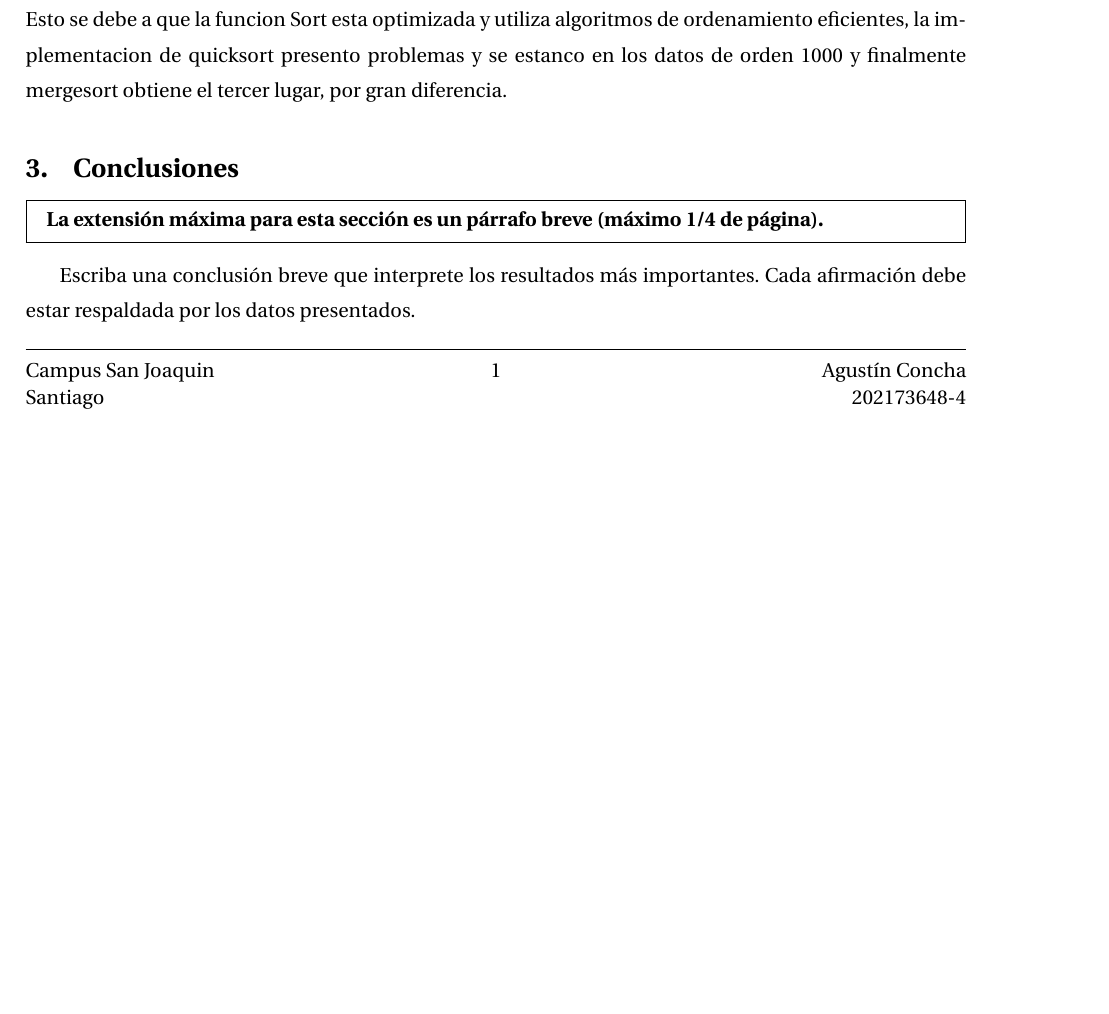
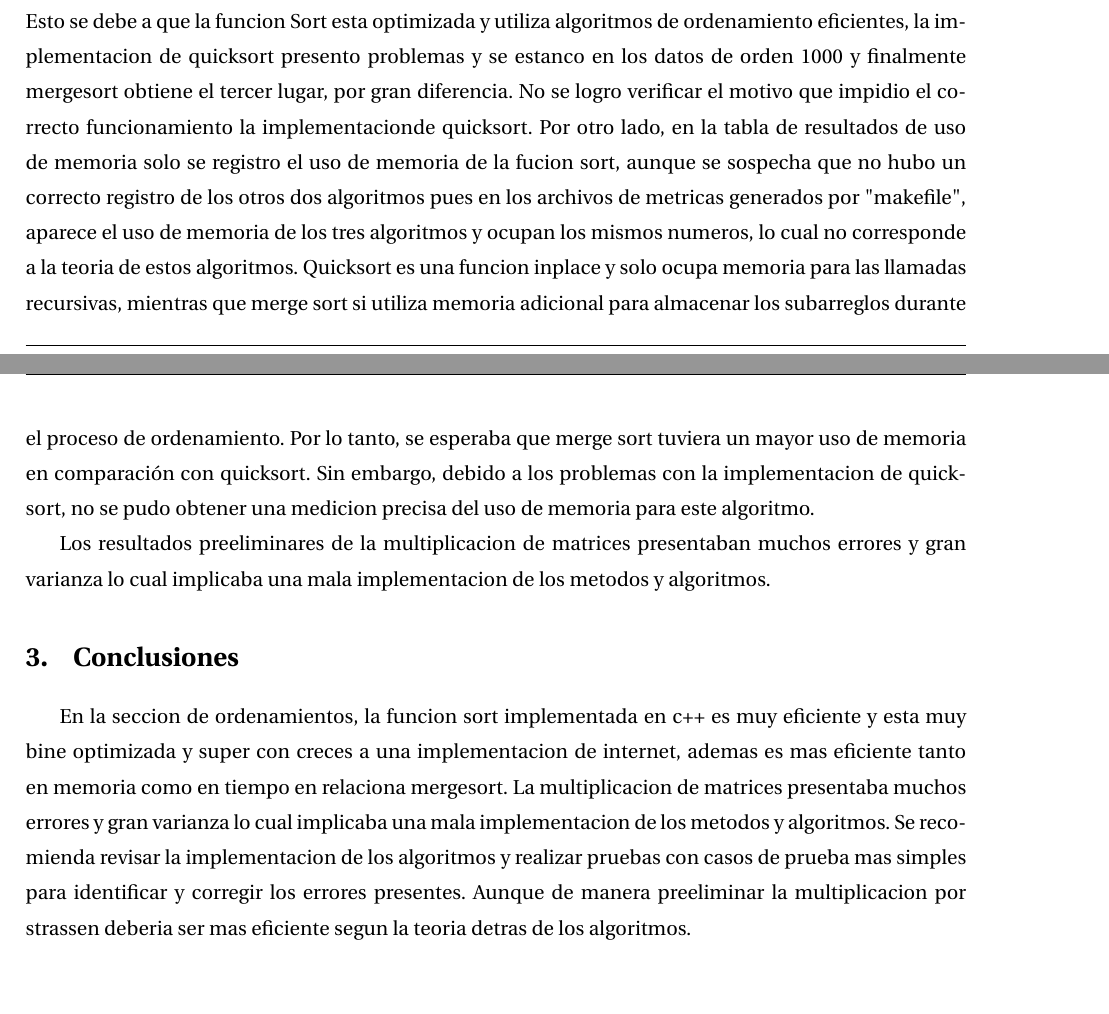
Before and after one commit to CatriX92/T1-algoco-2026, a LaTeX document (report/report.tex, which reads report/sections/conclusions.tex, report/sections/experiment_results.tex): part of the page before the commit and two parts of pages 1 and 2 of 2 after it, the two joined at a grey line, cut so that both start at the same text, the shorter picture padded with empty space. Compiled offline with pdfLaTeX.

Commit message:
2nd update

```diff
--- a/report/sections/conclusions.tex
+++ b/report/sections/conclusions.tex
@@ -1,5 +1,2 @@
-\begin{mdframed}
-    \textbf{La extensión máxima para esta sección es un párrafo breve (máximo 1/4 de página).}
-\end{mdframed}
-
-Escriba una conclusión breve que interprete los resultados más importantes. Cada afirmación debe estar respaldada por los datos presentados.
+En la seccion de ordenamientos, la funcion sort implementada en c++ es muy eficiente y esta muy bine optimizada y super con creces a una implementacion de internet, ademas es mas eficiente tanto en memoria como en tiempo en relaciona mergesort.
+La multiplicacion de matrices presentaba muchos errores y gran varianza lo cual implicaba una mala implementacion de los metodos y algoritmos. Se recomienda revisar la implementacion de los algoritmos y realizar pruebas con casos de prueba mas simples para identificar y corregir los errores presentes. Aunque de manera preeliminar la multiplicacion por strassen deberia ser mas eficiente segun la teoria detras de los algoritmos.
--- a/report/sections/experiment_results.tex
+++ b/report/sections/experiment_results.tex
@@ -1 +1,4 @@
-En la tabla de resultados de tiempo de ejecucion podemos observar como la funcion Sort implementada en C++ es la mas rapida, seguida por el algoritmo de ordenamiento quicksort, y luego por mergesort. Esto se debe a que la funcion Sort esta optimizada y utiliza algoritmos de ordenamiento eficientes, la implementacion de quicksort presento problemas y se estanco en los datos de orden 1000 y finalmente mergesort obtiene el tercer lugar, por gran diferencia.
+En la tabla de resultados de tiempo de ejecucion podemos observar como la funcion Sort implementada en C++ es la mas rapida, seguida por el algoritmo de ordenamiento quicksort, y luego por mergesort. Esto se debe a que la funcion Sort esta optimizada y utiliza algoritmos de ordenamiento eficientes, la implementacion de quicksort presento problemas y se estanco en los datos de orden 1000 y finalmente mergesort obtiene el tercer lugar, por gran diferencia. No se logro verificar el motivo que impidio el correcto funcionamiento la implementacionde quicksort.
+Por otro lado, en la tabla de resultados de uso de memoria solo se registro el uso de memoria de la fucion sort, aunque se sospecha que no hubo un correcto registro de los otros dos algoritmos pues en los archivos de metricas generados por "makefile", aparece el uso de memoria de los tres algoritmos y ocupan los mismos numeros, lo cual no corresponde a la teoria de estos algoritmos. Quicksort es una funcion inplace y solo ocupa memoria para las llamadas recursivas, mientras que merge sort si utiliza memoria adicional para almacenar los subarreglos durante el proceso de ordenamiento. Por lo tanto, se esperaba que merge sort tuviera un mayor uso de memoria en comparación con quicksort. Sin embargo, debido a los problemas con la implementacion de quicksort, no se pudo obtener una medicion precisa del uso de memoria para este algoritmo.
+
+Los resultados preeliminares de la multiplicacion de matrices presentaban muchos errores y gran varianza lo cual implicaba una mala implementacion de los metodos y algoritmos.
```
Also changed, not shown: report/sections/appendix1.tex (+2 -2 lines), code/README.md.
